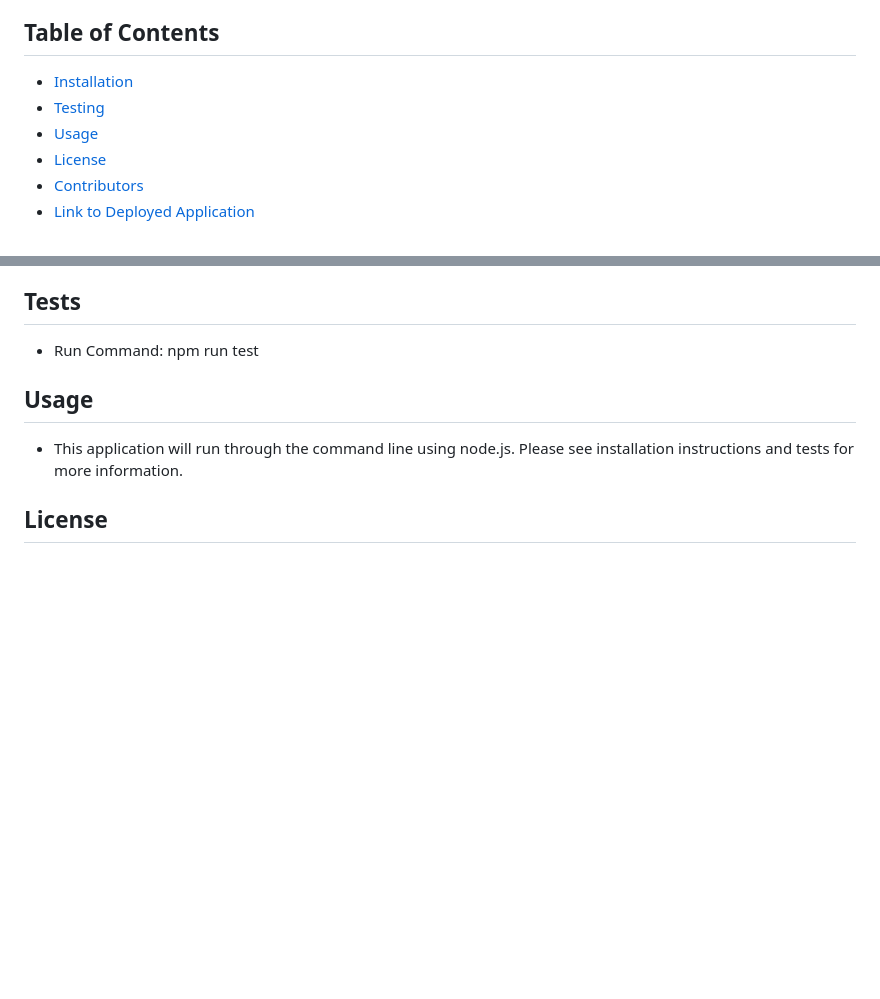
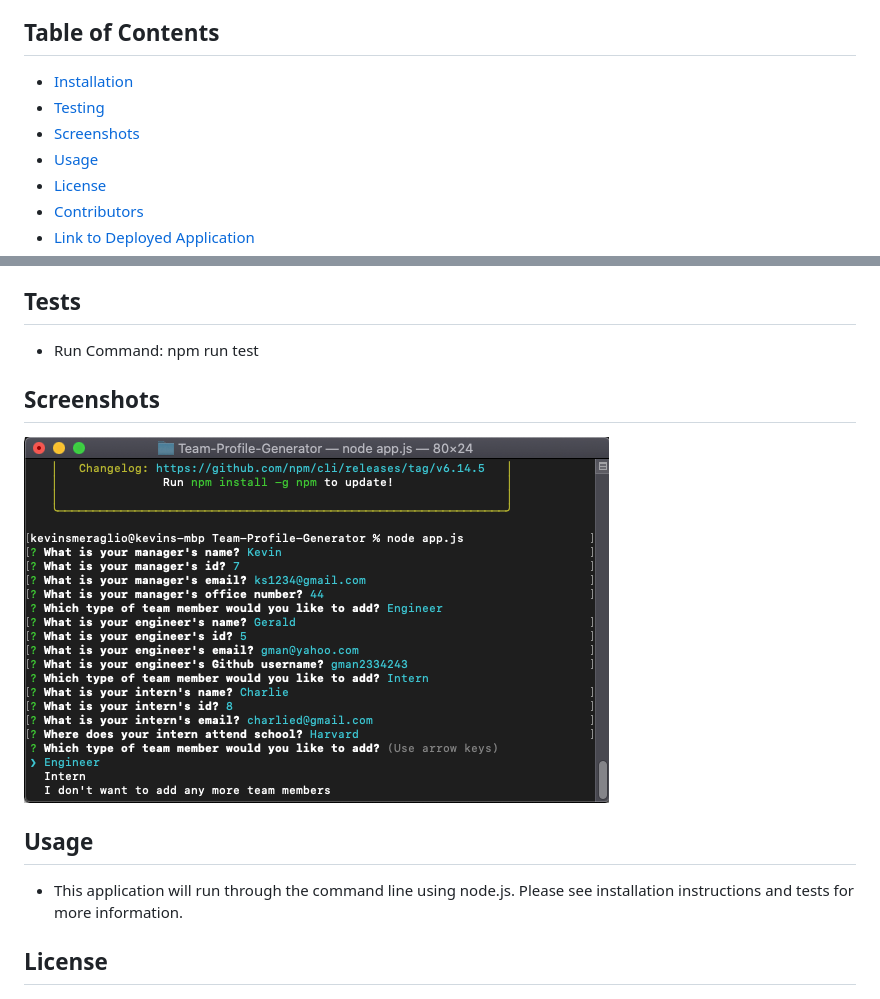
Before and after one commit to ksmera01/Team-Profile-Generator, a Markdown page: README.md, 2 parts joined by grey strips. Drawn GitHub-style; pictures changed too: images/ss.png (added); blank space fills up the shorter version.

```diff
--- a/README.md
+++ b/README.md
@@ -8,6 +8,7 @@
 
   - [Installation](#installation)
   - [Testing](#tests)
+  - [Screenshots](#screenshots)
   - [Usage](#usage)
   - [License](#license)
   - [Contributors](#contributors)
@@ -22,6 +23,9 @@
   ## Tests
 
   - Run Command: npm run test
+
+  ## Screenshots
+  ![Image description](./images/ss.png)
 
   ## Usage
 
```
Also changed, not shown: 1 other file.
